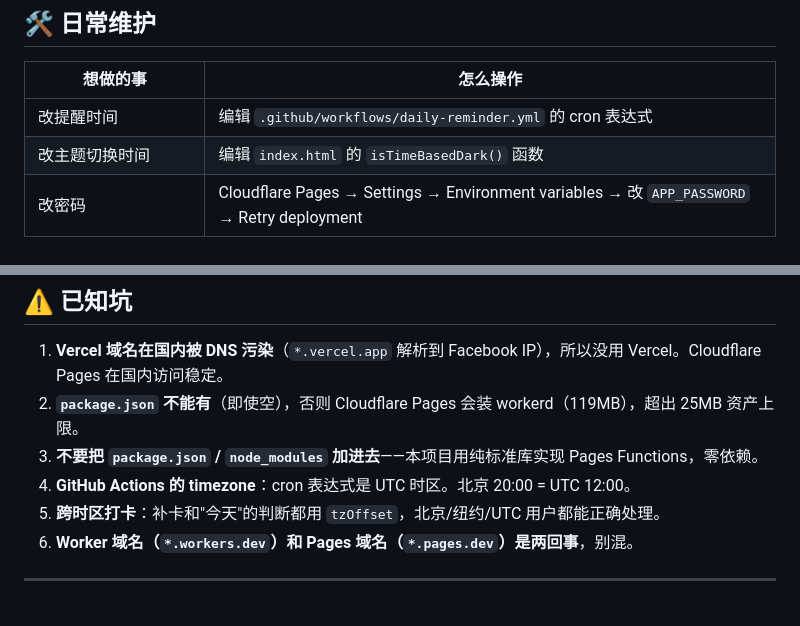
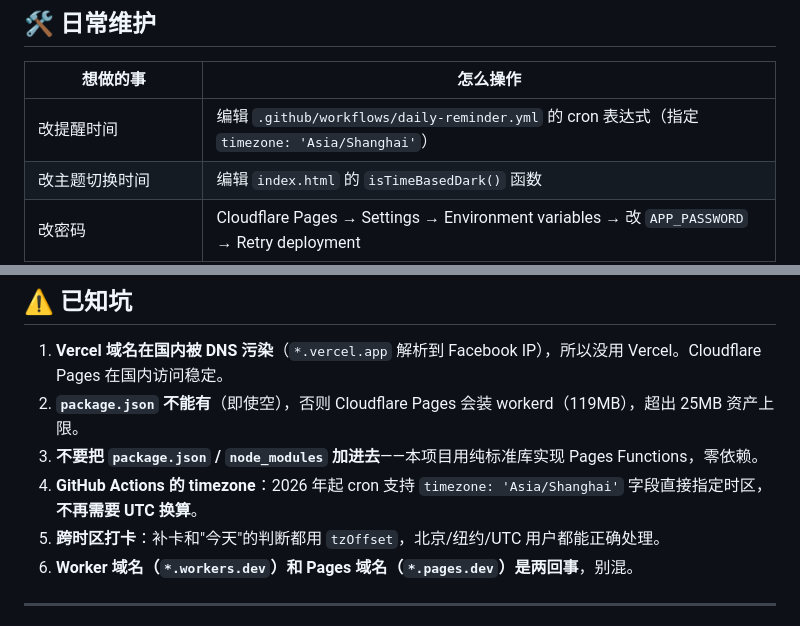
Before and after one commit to InceptiveWind/exercise-checkin, a Markdown page: README.md, 2 parts joined by grey strips. Rendered like a GitHub page.

Commit message:
docs: README 反映 GitHub 新 timezone 特性

```diff
--- a/README.md
+++ b/README.md
@@ -156,7 +156,7 @@ git push -u origin main
 
 | 想做的事 | 怎么操作 |
 |----------|----------|
-| 改提醒时间 | 编辑 `.github/workflows/daily-reminder.yml` 的 cron 表达式 |
+| 改提醒时间 | 编辑 `.github/workflows/daily-reminder.yml` 的 cron 表达式（指定 `timezone: 'Asia/Shanghai'`）|
 | 改主题切换时间 | 编辑 `index.html` 的 `isTimeBasedDark()` 函数 |
 | 改密码 | Cloudflare Pages → Settings → Environment variables → 改 `APP_PASSWORD` → Retry deployment |
 | 换密钥 | 用 Python 生成新的 `secrets.token_hex(32)`，**同时**更新 Cloudflare 和 GitHub 两边的 `STATS_TOKEN` |
@@ -170,7 +170,7 @@ git push -u origin main
 1. **Vercel 域名在国内被 DNS 污染**（`*.vercel.app` 解析到 Facebook IP），所以没用 Vercel。Cloudflare Pages 在国内访问稳定。
 2. **`package.json` 不能有**（即使空），否则 Cloudflare Pages 会装 workerd（119MB），超出 25MB 资产上限。
 3. **不要把 `package.json` / `node_modules` 加进去**——本项目用纯标准库实现 Pages Functions，零依赖。
-4. **GitHub Actions 的 timezone**：cron 表达式是 UTC 时区。北京 20:00 = UTC 12:00。
+4. **GitHub Actions 的 timezone**：2026 年起 cron 支持 `timezone: 'Asia/Shanghai'` 字段直接指定时区，**不再需要 UTC 换算**。
 5. **跨时区打卡**：补卡和"今天"的判断都用 `tzOffset`，北京/纽约/UTC 用户都能正确处理。
 6. **Worker 域名（`*.workers.dev`）和 Pages 域名（`*.pages.dev`）是两回事**，别混。
 
```
